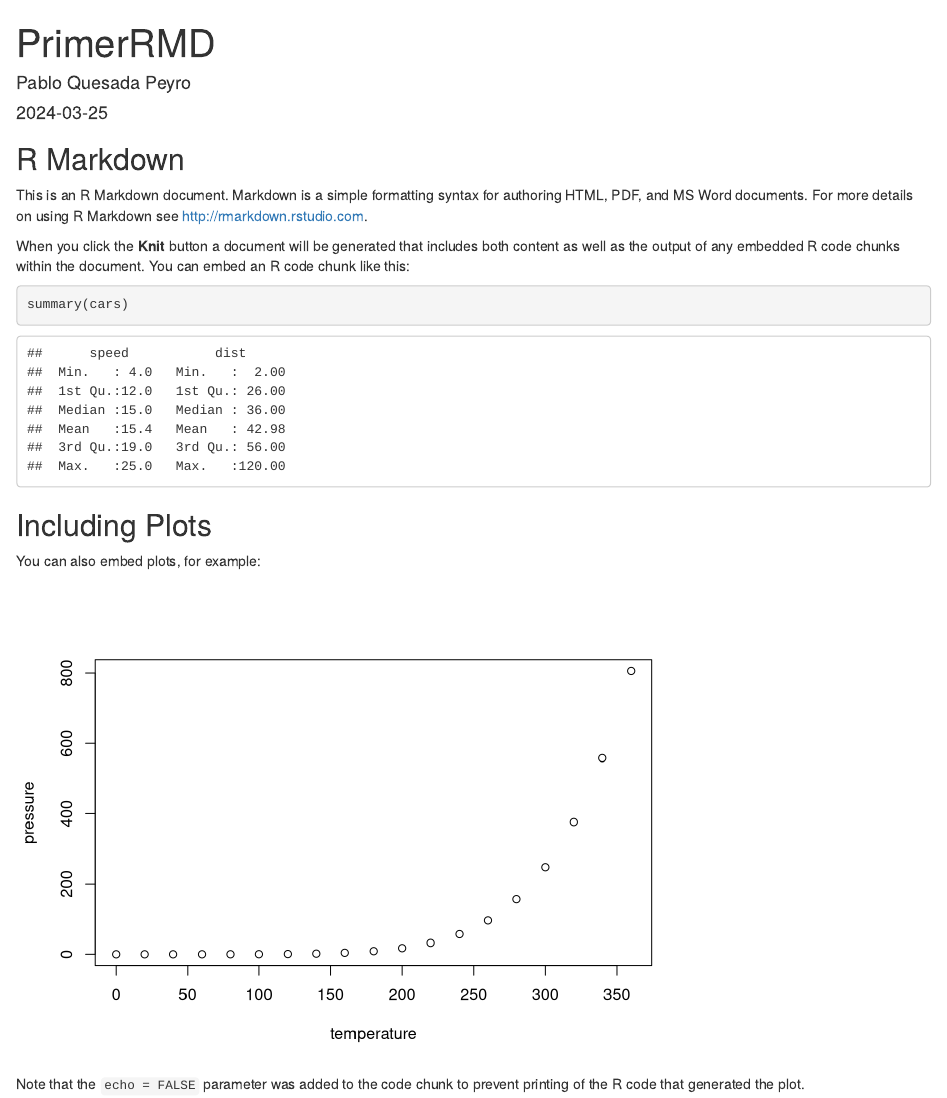
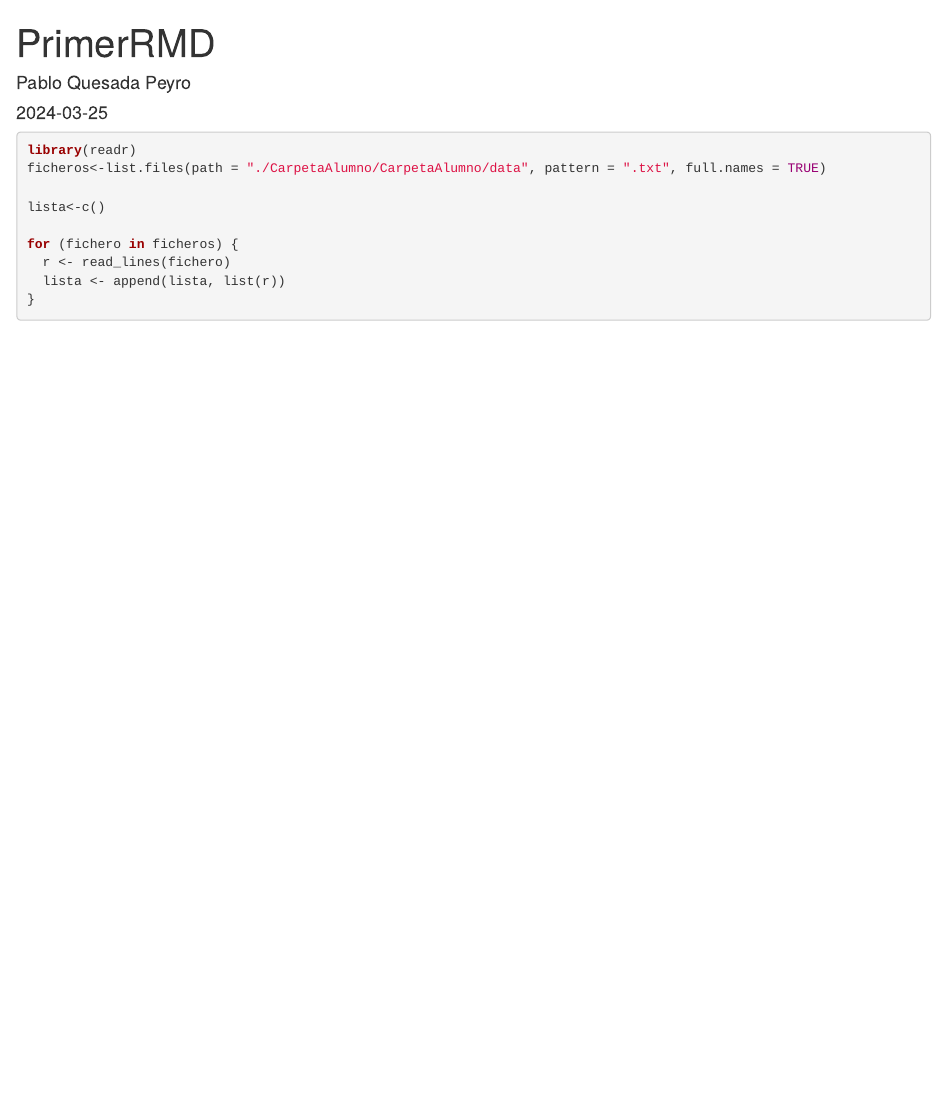
Before and after one commit to paquepey/ProyectoTD2024, an R Markdown document (primerrmd.Rmd): the page in a window 1100 px wide, from its top. Rendered offline with R 4.5, knitr and Pandoc, with nearby package versions.

Commit message:
primer commit

````diff
--- a/primerrmd.Rmd
+++ b/primerrmd.Rmd
@@ -9,22 +9,14 @@ output: html_document
 knitr::opts_chunk$set(echo = TRUE)
 ```
 
-## R Markdown
+```{r}
+library(readr)
+ficheros<-list.files(path = "./CarpetaAlumno/CarpetaAlumno/data", pattern = ".txt", full.names = TRUE)
 
-This is an R Markdown document. Markdown is a simple formatting syntax for authoring HTML, PDF, and MS Word documents. For more details on using R Markdown see <http://rmarkdown.rstudio.com>.
+lista<-c()
 
-When you click the **Knit** button a document will be generated that includes both content as well as the output of any embedded R code chunks within the document. You can embed an R code chunk like this:
-
-```{r cars}
-summary(cars)
+for (fichero in ficheros) {
+  r <- read_lines(fichero)
+  lista <- append(lista, list(r))
+}
 ```
-
-## Including Plots
-
-You can also embed plots, for example:
-
-```{r pressure, echo=FALSE}
-plot(pressure)
-```
-
-Note that the `echo = FALSE` parameter was added to the code chunk to prevent printing of the R code that generated the plot.
````
